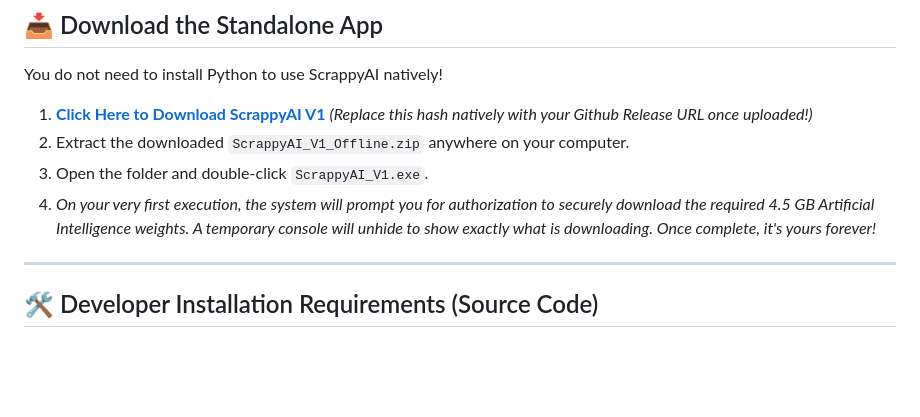
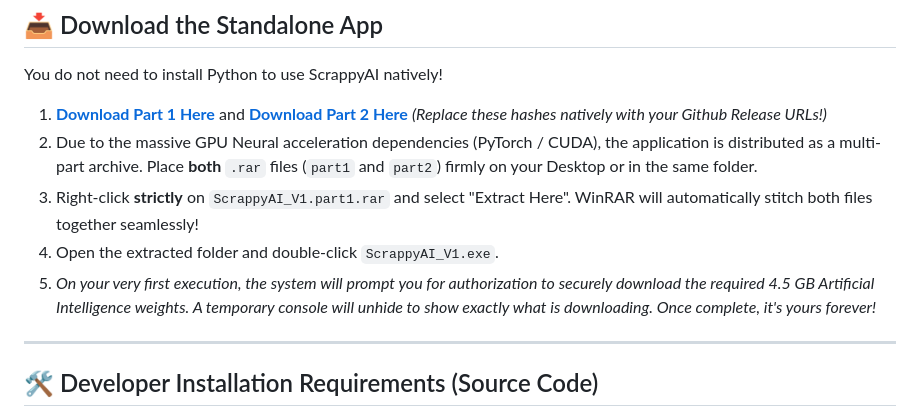
Before and after one commit to Mehul-SimonRiley/ScrappyAI, a Markdown page: README.md, the part around the change. Rendered like a GitHub page; blank space fills up the shorter version.

Commit message:
Update Native Documentation: Incorporate WinRAR Multi-Part Deployments bounds explicit parsing guides

```diff
--- a/README.md
+++ b/README.md
@@ -16,10 +16,11 @@
 
 ## 📥 Download the Standalone App
 You do not need to install Python to use ScrappyAI natively!
-1. **[Click Here to Download ScrappyAI V1](#)** *(Replace this hash natively with your Github Release URL once uploaded!)*
-2. Extract the downloaded `ScrappyAI_V1_Offline.zip` anywhere on your computer.
-3. Open the folder and double-click `ScrappyAI_V1.exe`.
-4. *On your very first execution, the system will prompt you for authorization to securely download the required 4.5 GB Artificial Intelligence weights. A temporary console will unhide to show exactly what is downloading. Once complete, it's yours forever!*
+1. **[Download Part 1 Here](#)** and **[Download Part 2 Here](#)** *(Replace these hashes natively with your Github Release URLs!)*
+2. Due to the massive GPU Neural acceleration dependencies (PyTorch / CUDA), the application is distributed as a multi-part archive. Place **both** `.rar` files (`part1` and `part2`) firmly on your Desktop or in the same folder.
+3. Right-click **strictly** on `ScrappyAI_V1.part1.rar` and select "Extract Here". WinRAR will automatically stitch both files together seamlessly!
+4. Open the extracted folder and double-click `ScrappyAI_V1.exe`.
+5. *On your very first execution, the system will prompt you for authorization to securely download the required 4.5 GB Artificial Intelligence weights. A temporary console will unhide to show exactly what is downloading. Once complete, it's yours forever!*
 
 ---
 
```
